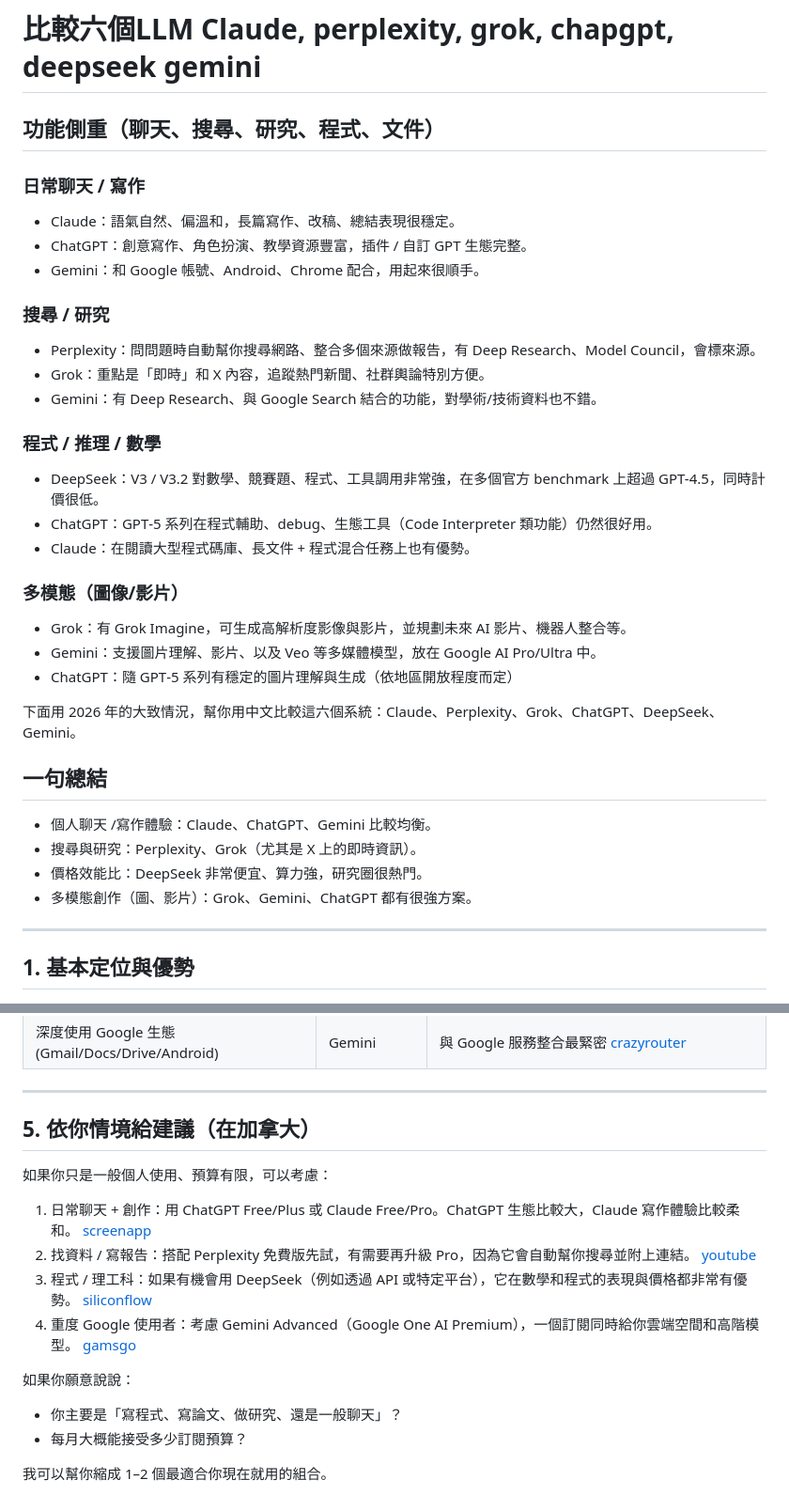
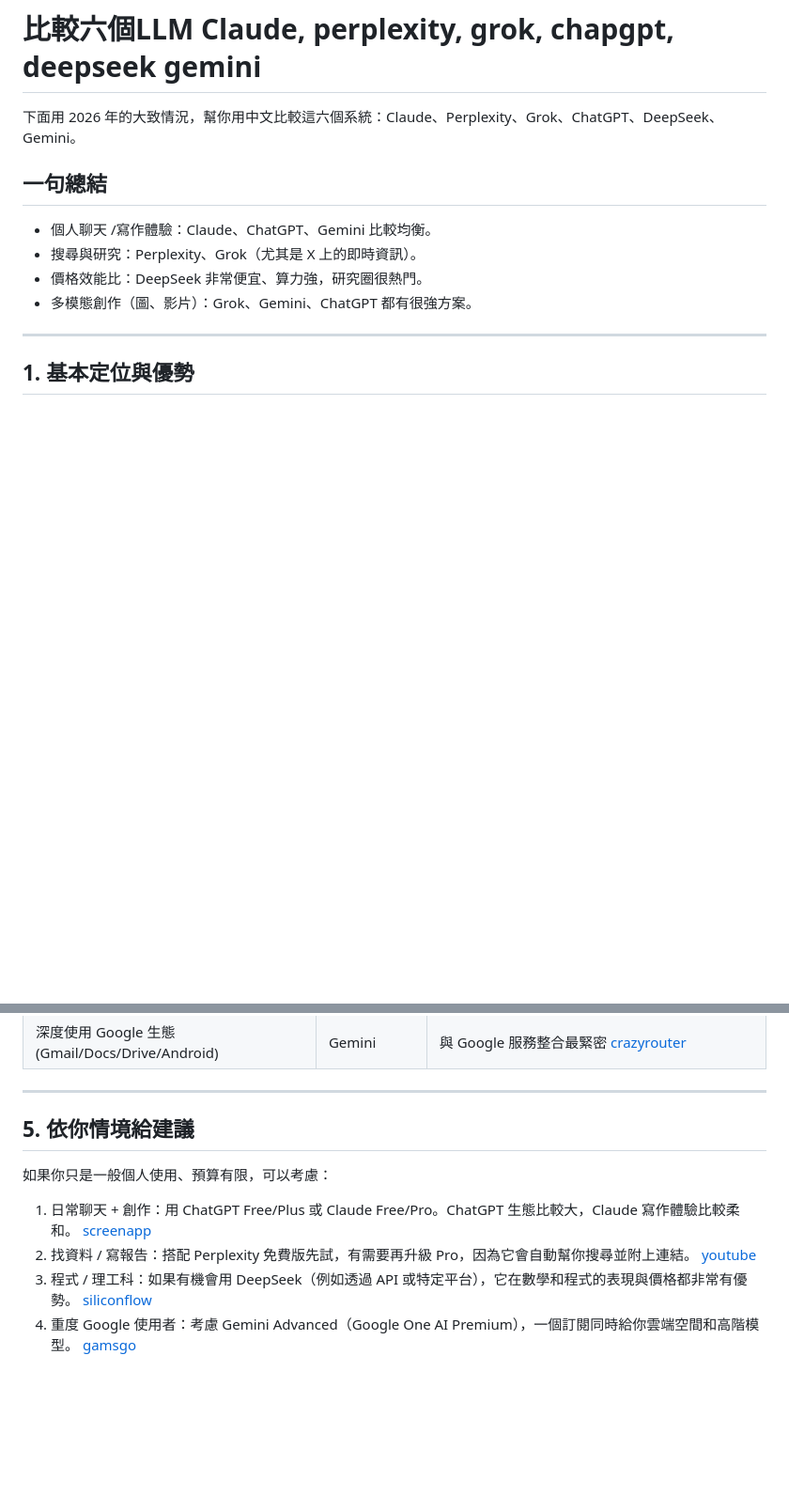
Before and after one commit to lofan/lofan.guthub.io, a Markdown page: README.md, 2 parts joined by grey strips. Shown at 94% size. Drawn GitHub-style; blank space fills up the shorter version.

```diff
--- a/README.md
+++ b/README.md
@@ -11,24 +11,6 @@ This is a single html file helping Prompt gen. Remember click the AI button, Ctr
 * 🌗 智能環境切換：完整的 Dark Mode / Light Mode，保護長時間工作的視力。
 
 # 比較六個LLM Claude, perplexity, grok, chapgpt, deepseek gemini
-## 功能側重（聊天、搜尋、研究、程式、文件）
-### 日常聊天 / 寫作
-* Claude：語氣自然、偏溫和，長篇寫作、改稿、總結表現很穩定。
-* ChatGPT：創意寫作、角色扮演、教學資源豐富，插件 / 自訂 GPT 生態完整。
-* Gemini：和 Google 帳號、Android、Chrome 配合，用起來很順手。
-### 搜尋 / 研究
-* Perplexity：問問題時自動幫你搜尋網路、整合多個來源做報告，有 Deep Research、Model Council，會標來源。
-* Grok：重點是「即時」和 X 內容，追蹤熱門新聞、社群輿論特別方便。
-* Gemini：有 Deep Research、與 Google Search 結合的功能，對學術/技術資料也不錯。
-### 程式 / 推理 / 數學
-* DeepSeek：V3 / V3.2 對數學、競賽題、程式、工具調用非常強，在多個官方 benchmark 上超過 GPT-4.5，同時計價很低。
-* ChatGPT：GPT‑5 系列在程式輔助、debug、生態工具（Code Interpreter 類功能）仍然很好用。
-* Claude：在閱讀大型程式碼庫、長文件 + 程式混合任務上也有優勢。
-### 多模態（圖像/影片）
-* Grok：有 Grok Imagine，可生成高解析度影像與影片，並規劃未來 AI 影片、機器人整合等。
-* Gemini：支援圖片理解、影片、以及 Veo 等多媒體模型，放在 Google AI Pro/Ultra 中。
-* ChatGPT：隨 GPT‑5 系列有穩定的圖片理解與生成（依地區開放程度而定）
-
 下面用 2026 年的大致情況，幫你用中文比較這六個系統：Claude、Perplexity、Grok、ChatGPT、DeepSeek、Gemini。
 
 ## 一句總結
@@ -104,16 +86,10 @@ This is a single html file helping Prompt gen. Remember click the AI button, Ctr
 
 ***
 
-## 5. 依你情境給建議（在加拿大）
+## 5. 依你情境給建議
 
 如果你只是一般個人使用、預算有限，可以考慮：
 1. 日常聊天 + 創作：用 ChatGPT Free/Plus 或 Claude Free/Pro。ChatGPT 生態比較大，Claude 寫作體驗比較柔和。 [screenapp](https://screenapp.io/blog/claude-ai-pricing)
 2. 找資料 / 寫報告：搭配 Perplexity 免費版先試，有需要再升級 Pro，因為它會自動幫你搜尋並附上連結。 [youtube](https://www.youtube.com/watch?v=mbKuAXrmrPU)
 3. 程式 / 理工科：如果有機會用 DeepSeek（例如透過 API 或特定平台），它在數學和程式的表現與價格都非常有優勢。 [siliconflow](https://www.siliconflow.com/articles/en/the-best-deepseek-ai-models-in-2025)
 4. 重度 Google 使用者：考慮 Gemini Advanced（Google One AI Premium），一個訂閱同時給你雲端空間和高階模型。 [gamsgo](https://www.gamsgo.com/blog/google-gemini-pro)
-
-如果你願意說說：
-- 你主要是「寫程式、寫論文、做研究、還是一般聊天」？
-- 每月大概能接受多少訂閱預算？
-
-我可以幫你縮成 1–2 個最適合你現在就用的組合。
```
